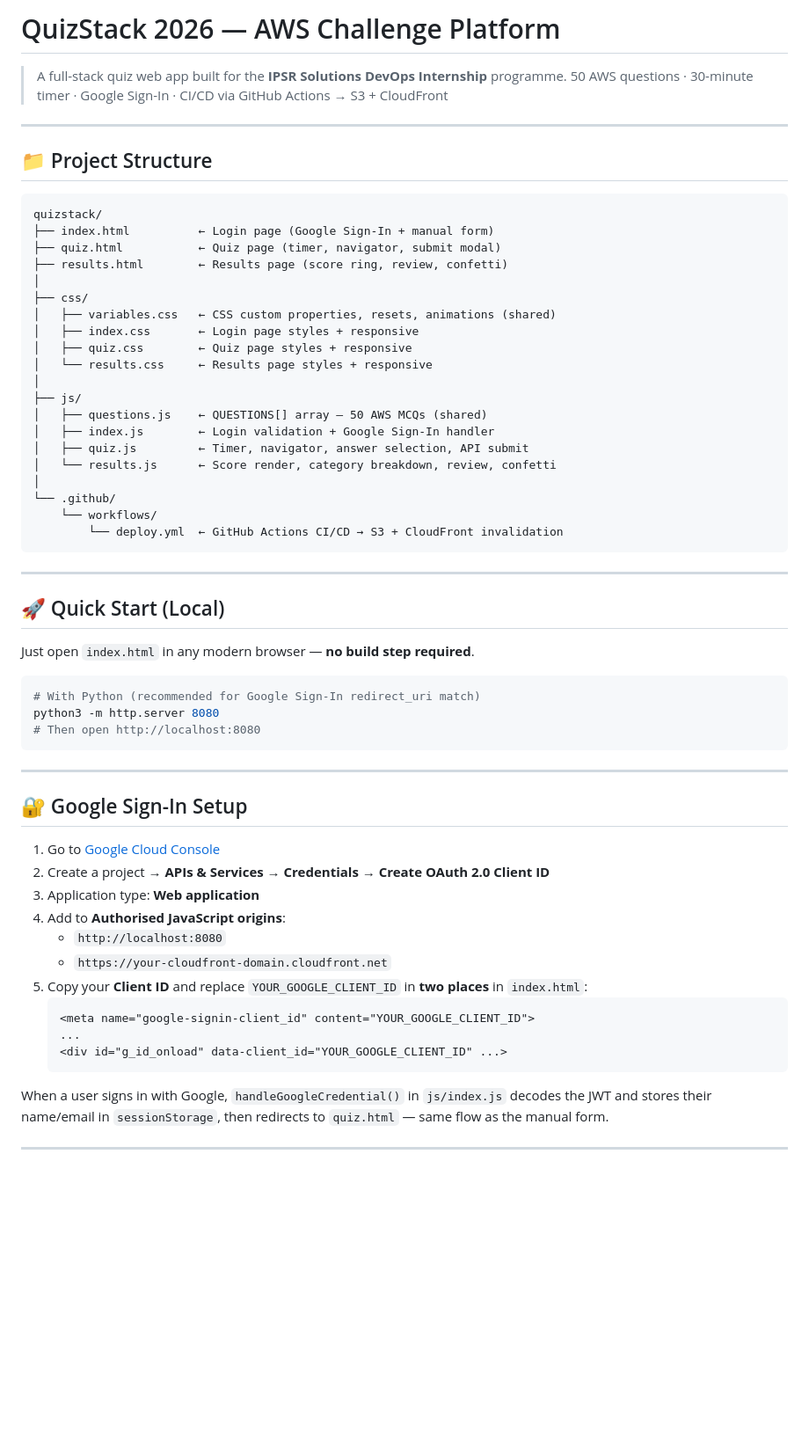
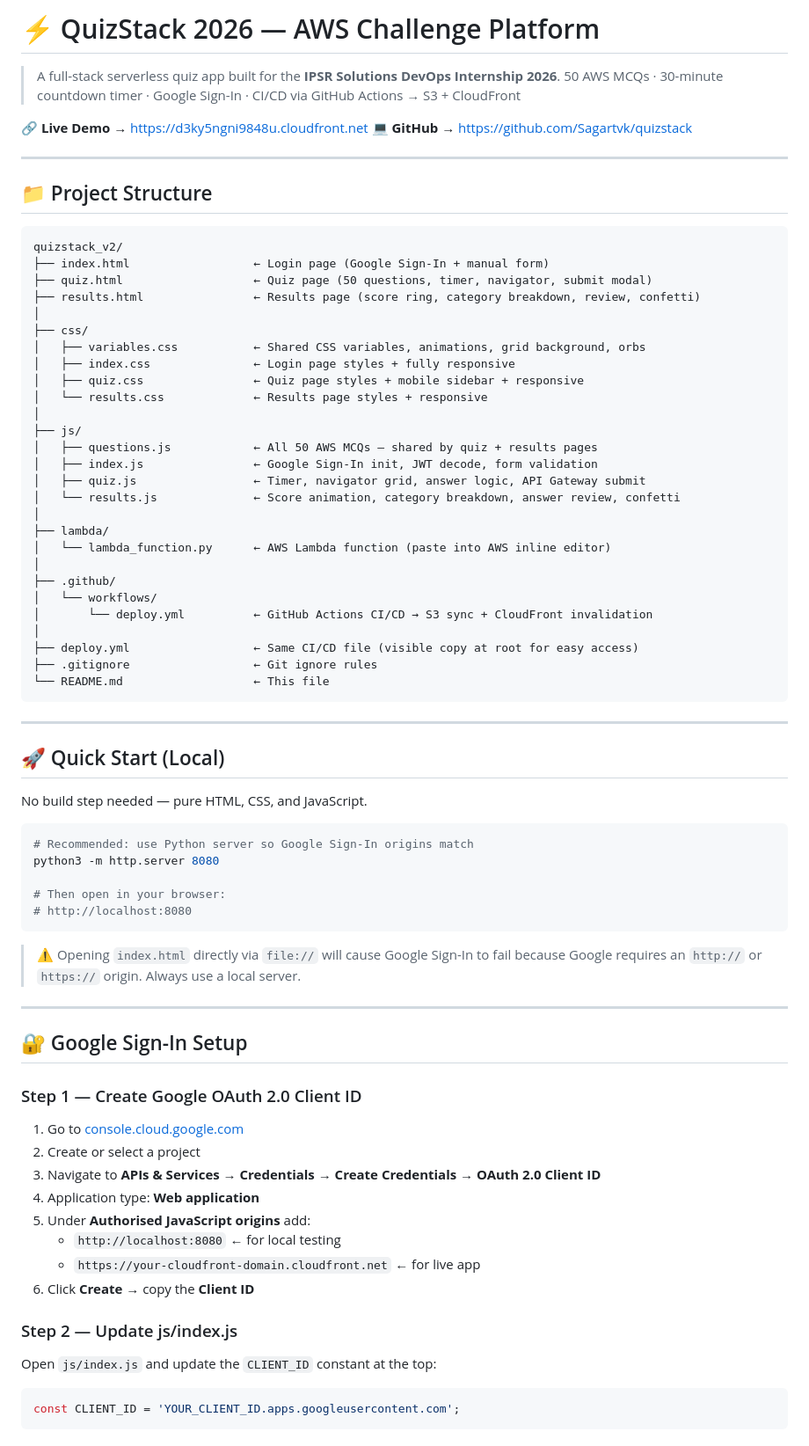
Before and after one commit to Sagartvk/quizstack, a Markdown page: README.md, the part around one of its changes. Shown at 88% size. Rendered like a GitHub page; blank space fills up the shorter version.

````diff
--- a/README.md
+++ b/README.md
@@ -1,62 +1,82 @@
-# QuizStack 2026 — AWS Challenge Platform
+# ⚡ QuizStack 2026 — AWS Challenge Platform
 
-> A full-stack quiz web app built for the **IPSR Solutions DevOps Internship** programme.
-> 50 AWS questions · 30-minute timer · Google Sign-In · CI/CD via GitHub Actions → S3 + CloudFront
+> A full-stack serverless quiz app built for the **IPSR Solutions DevOps Internship 2026**.
+> 50 AWS MCQs · 30-minute countdown timer · Google Sign-In · CI/CD via GitHub Actions → S3 + CloudFront
+
+🔗 **Live Demo** → https://d3ky5ngni9848u.cloudfront.net
+💻 **GitHub** → https://github.com/Sagartvk/quizstack
 
 ---
 
 ## 📁 Project Structure
 
 ```
-quizstack/
-├── index.html          ← Login page (Google Sign-In + manual form)
-├── quiz.html           ← Quiz page (timer, navigator, submit modal)
-├── results.html        ← Results page (score ring, review, confetti)
+quizstack_v2/
+├── index.html                  ← Login page (Google Sign-In + manual form)
+├── quiz.html                   ← Quiz page (50 questions, timer, navigator, submit modal)
+├── results.html                ← Results page (score ring, category breakdown, review, confetti)
 │
 ├── css/
-│   ├── variables.css   ← CSS custom properties, resets, animations (shared)
-│   ├── index.css       ← Login page styles + responsive
-│   ├── quiz.css        ← Quiz page styles + responsive
-│   └── results.css     ← Results page styles + responsive
+│   ├── variables.css           ← Shared CSS variables, animations, grid background, orbs
+│   ├── index.css               ← Login page styles + fully responsive
+│   ├── quiz.css                ← Quiz page styles + mobile sidebar + responsive
+│   └── results.css             ← Results page styles + responsive
 │
 ├── js/
-│   ├── questions.js    ← QUESTIONS[] array — 50 AWS MCQs (shared)
-│   ├── index.js        ← Login validation + Google Sign-In handler
-│   ├── quiz.js         ← Timer, navigator, answer selection, API submit
-│   └── results.js      ← Score render, category breakdown, review, confetti
+│   ├── questions.js            ← All 50 AWS MCQs — shared by quiz + results pages
+│   ├── index.js                ← Google Sign-In init, JWT decode, form validation
+│   ├── quiz.js                 ← Timer, navigator grid, answer logic, API Gateway submit
+│   └── results.js              ← Score animation, category breakdown, answer review, confetti
 │
-└── .github/
-    └── workflows/
-        └── deploy.yml  ← GitHub Actions CI/CD → S3 + CloudFront invalidation
+├── lambda/
+│   └── lambda_function.py      ← AWS Lambda function (paste into AWS inline editor)
+│
+├── .github/
+│   └── workflows/
+│       └── deploy.yml          ← GitHub Actions CI/CD → S3 sync + CloudFront invalidation
+│
+├── deploy.yml                  ← Same CI/CD file (visible copy at root for easy access)
+├── .gitignore                  ← Git ignore rules
+└── README.md                   ← This file
 ```
 
 ---
 
 ## 🚀 Quick Start (Local)
 
-Just open `index.html` in any modern browser — **no build step required**.
+No build step needed — pure HTML, CSS, and JavaScript.
 
 ```bash
-# With Python (recommended for Google Sign-In redirect_uri match)
+# Recommended: use Python server so Google Sign-In origins match
 python3 -m http.server 8080
-# Then open http://localhost:8080
+
+# Then open in your browser:
+# http://localhost:8080
 ```
+
+> ⚠️ Opening `index.html` directly via `file://` will cause Google Sign-In to fail because
+> Google requires an `http://` or `https://` origin. Always use a local server.
 
 ---
 
 ## 🔐 Google Sign-In Setup
 
-1. Go to [Google Cloud Console](https://console.cloud.google.com)
-2. Create a project → **APIs & Services → Credentials → Create OAuth 2.0 Client ID**
-3. Application type: **Web application**
-4. Add to **Authorised JavaScript origins**:
-   - `http://localhost:8080`
-   - `https://your-cloudfront-domain.cloudfront.net`
-5. Copy your **Client ID** and replace `YOUR_GOOGLE_CLIENT_ID` in **two places** in `index.html`:
-   ```html
-   <meta name="google-signin-client_id" content="YOUR_GOOGLE_CLIENT_ID">
-   ...
-   <div id="g_id_onload" data-client_id="YOUR_GOOGLE_CLIENT_ID" ...>
-   ```
+### Step 1 — Create Google OAuth 2.0 Client ID
 
-When a user signs in with Google, `handleGoogleCredential()` in `js/index.js` decodes the JWT and stores their name/email in `sessionStorage`, then redirects to `quiz.html` — same flow as the manual form.
+1. Go to [console.cloud.google.com](https://console.cloud.google.com)
+2. Create or select a project
+3. Navigate to **APIs & Services → Credentials → Create Credentials → OAuth 2.0 Client ID**
+4. Application type: **Web application**
+5. Under **Authorised JavaScript origins** add:
+   - `http://localhost:8080` ← for local testing
+   - `https://your-cloudfront-domain.cloudfront.net` ← for live app
+6. Click **Create** → copy the **Client ID**
+
+### Step 2 — Update js/index.js
+
+Open `js/index.js` and update the `CLIENT_ID` constant at the top:
+
+```js
+const CLIENT_ID = 'YOUR_CLIENT_ID.apps.googleusercontent.com';
+```
+
````
Also changed, not shown: other parts of README.md (+184 -85 lines).
